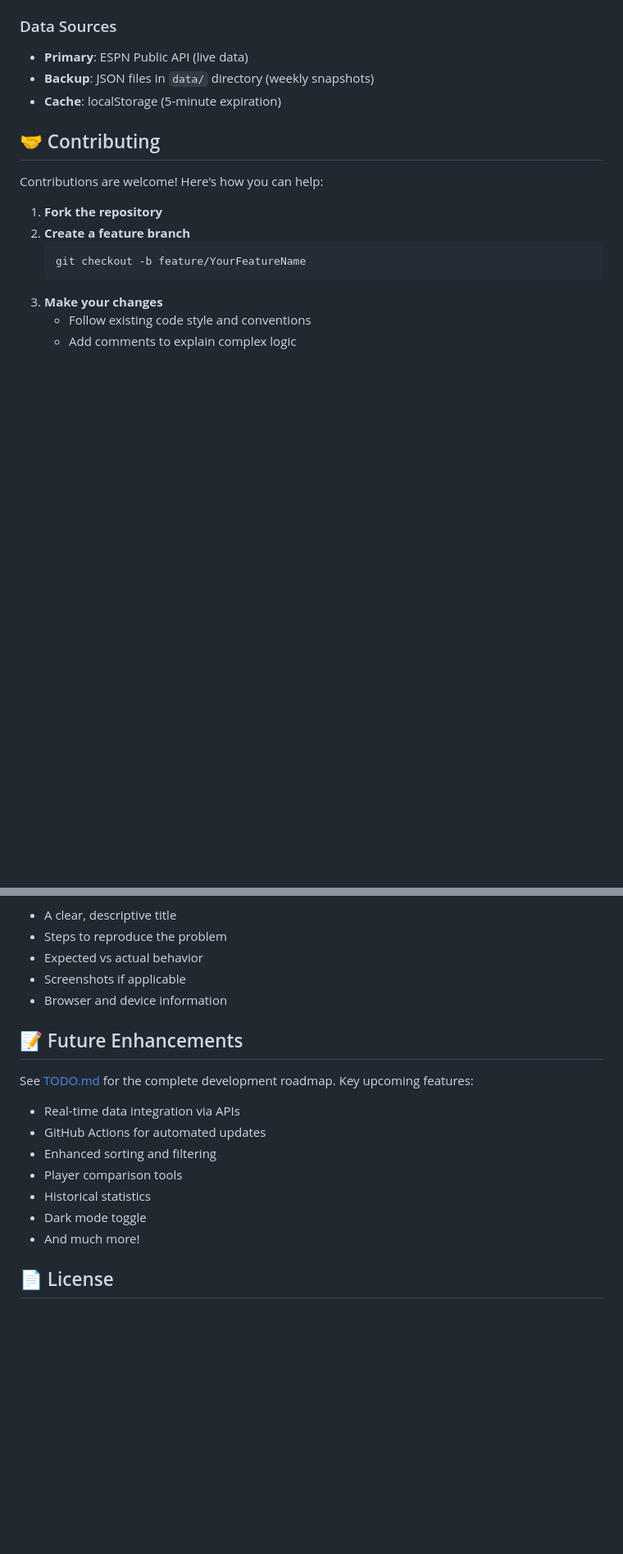
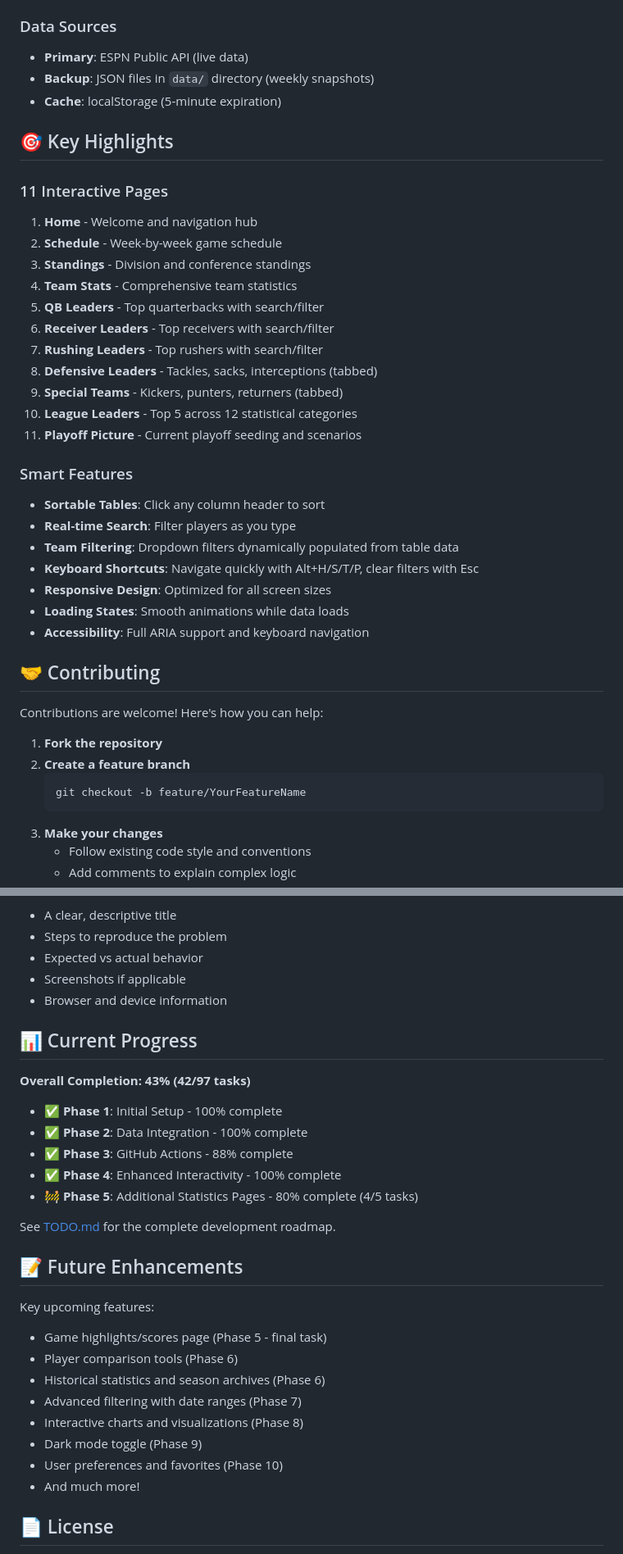
Before and after one commit to jjesse/nfL-stats-dashboard, a Markdown page: README.md, 2 parts joined by grey strips. Shown: that part at 82% size. Rendered like a GitHub page; blank space fills up the shorter version.

```diff
--- a/README.md
+++ b/README.md
@@ -158,6 +192,30 @@ node scripts/fetch-data.js
 - **Primary**: ESPN Public API (live data)
 - **Backup**: JSON files in `data/` directory (weekly snapshots)
 - **Cache**: localStorage (5-minute expiration)
+
+## 🎯 Key Highlights
+
+### 11 Interactive Pages
+1. **Home** - Welcome and navigation hub
+2. **Schedule** - Week-by-week game schedule
+3. **Standings** - Division and conference standings
+4. **Team Stats** - Comprehensive team statistics
+5. **QB Leaders** - Top quarterbacks with search/filter
+6. **Receiver Leaders** - Top receivers with search/filter
+7. **Rushing Leaders** - Top rushers with search/filter
+8. **Defensive Leaders** - Tackles, sacks, interceptions (tabbed)
+9. **Special Teams** - Kickers, punters, returners (tabbed)
+10. **League Leaders** - Top 5 across 12 statistical categories
+11. **Playoff Picture** - Current playoff seeding and scenarios
+
+### Smart Features
+- **Sortable Tables**: Click any column header to sort
+- **Real-time Search**: Filter players as you type
+- **Team Filtering**: Dropdown filters dynamically populated from table data
+- **Keyboard Shortcuts**: Navigate quickly with Alt+H/S/T/P, clear filters with Esc
+- **Responsive Design**: Optimized for all screen sizes
+- **Loading States**: Smooth animations while data loads
+- **Accessibility**: Full ARIA support and keyboard navigation
 
 ## 🤝 Contributing
 
@@ -210,16 +268,29 @@ Found a bug? Please open an issue with:
 - Screenshots if applicable
 - Browser and device information
 
+## 📊 Current Progress
+
+**Overall Completion: 43% (42/97 tasks)**
+
+- ✅ **Phase 1**: Initial Setup - 100% complete
+- ✅ **Phase 2**: Data Integration - 100% complete
+- ✅ **Phase 3**: GitHub Actions - 88% complete
+- ✅ **Phase 4**: Enhanced Interactivity - 100% complete
+- 🚧 **Phase 5**: Additional Statistics Pages - 80% complete (4/5 tasks)
+
+See [TODO.md](TODO.md) for the complete development roadmap.
+
 ## 📝 Future Enhancements
 
-See [TODO.md](TODO.md) for the complete development roadmap. Key upcoming features:
+Key upcoming features:
 
-- Real-time data integration via APIs
-- GitHub Actions for automated updates
-- Enhanced sorting and filtering
-- Player comparison tools
-- Historical statistics
-- Dark mode toggle
+- Game highlights/scores page (Phase 5 - final task)
+- Player comparison tools (Phase 6)
+- Historical statistics and season archives (Phase 6)
+- Advanced filtering with date ranges (Phase 7)
+- Interactive charts and visualizations (Phase 8)
+- Dark mode toggle (Phase 9)
+- User preferences and favorites (Phase 10)
 - And much more!
 
 ## 📄 License
```
Also changed, not shown: other parts of README.md (+43 -9 lines).
